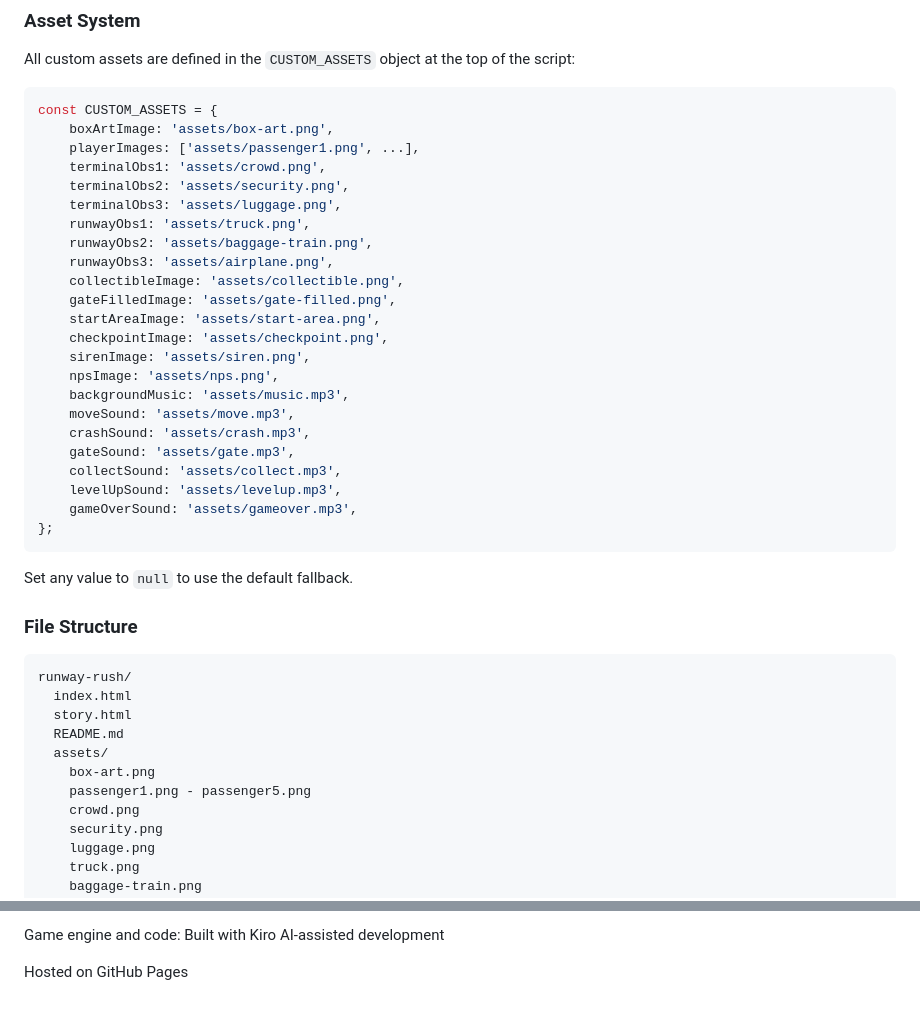
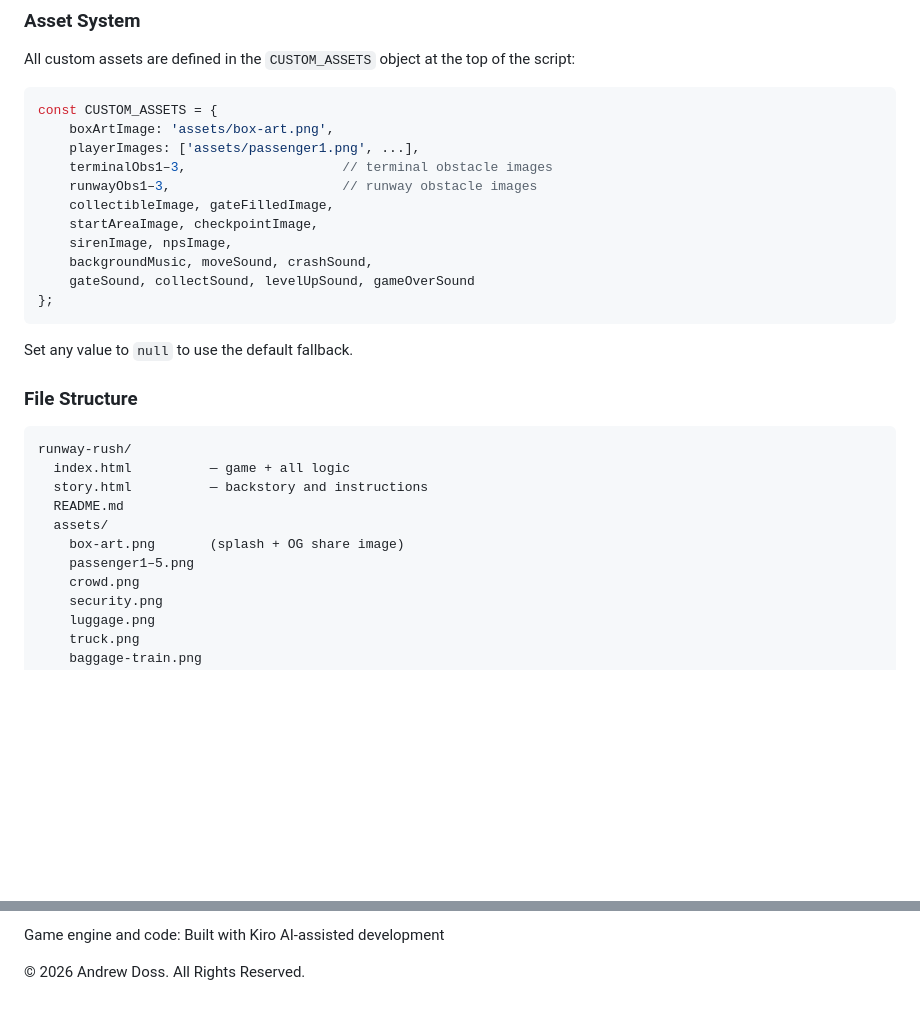
Before and after one commit to Dosswerks/runway-rush, a Markdown page: README.md, 2 parts joined by grey strips. Drawn GitHub-style; blank space fills up the shorter version.

````diff
--- a/README.md
+++ b/README.md
@@ -96,25 +73,13 @@ All custom assets are defined in the `CUSTOM_ASSETS` object at the top of the sc
 const CUSTOM_ASSETS = {
     boxArtImage: 'assets/box-art.png',
     playerImages: ['assets/passenger1.png', ...],
-    terminalObs1: 'assets/crowd.png',
-    terminalObs2: 'assets/security.png',
-    terminalObs3: 'assets/luggage.png',
-    runwayObs1: 'assets/truck.png',
-    runwayObs2: 'assets/baggage-train.png',
-    runwayObs3: 'assets/airplane.png',
-    collectibleImage: 'assets/collectible.png',
-    gateFilledImage: 'assets/gate-filled.png',
-    startAreaImage: 'assets/start-area.png',
-    checkpointImage: 'assets/checkpoint.png',
-    sirenImage: 'assets/siren.png',
-    npsImage: 'assets/nps.png',
-    backgroundMusic: 'assets/music.mp3',
-    moveSound: 'assets/move.mp3',
-    crashSound: 'assets/crash.mp3',
-    gateSound: 'assets/gate.mp3',
-    collectSound: 'assets/collect.mp3',
-    levelUpSound: 'assets/levelup.mp3',
-    gameOverSound: 'assets/gameover.mp3',
+    terminalObs1–3,                    // terminal obstacle images
+    runwayObs1–3,                      // runway obstacle images
+    collectibleImage, gateFilledImage,
+    startAreaImage, checkpointImage,
+    sirenImage, npsImage,
+    backgroundMusic, moveSound, crashSound,
+    gateSound, collectSound, levelUpSound, gameOverSound
 };
 ```
 
@@ -124,12 +89,12 @@ Set any value to `null` to use the default fallback.
 
 ```
 runway-rush/
-  index.html
-  story.html
+  index.html          — game + all logic
+  story.html          — backstory and instructions
   README.md
   assets/
-    box-art.png
-    passenger1.png - passenger5.png
+    box-art.png       (splash + OG share image)
+    passenger1–5.png
     crowd.png
     security.png
     luggage.png
@@ -159,4 +124,4 @@ Concept, design, art direction, and audio: Andrew Doss
 
 Game engine and code: Built with Kiro AI-assisted development
 
-Hosted on GitHub Pages
+© 2026 Andrew Doss. All Rights Reserved.
````
Also changed, not shown: other parts of README.md (+8 -31 lines).
